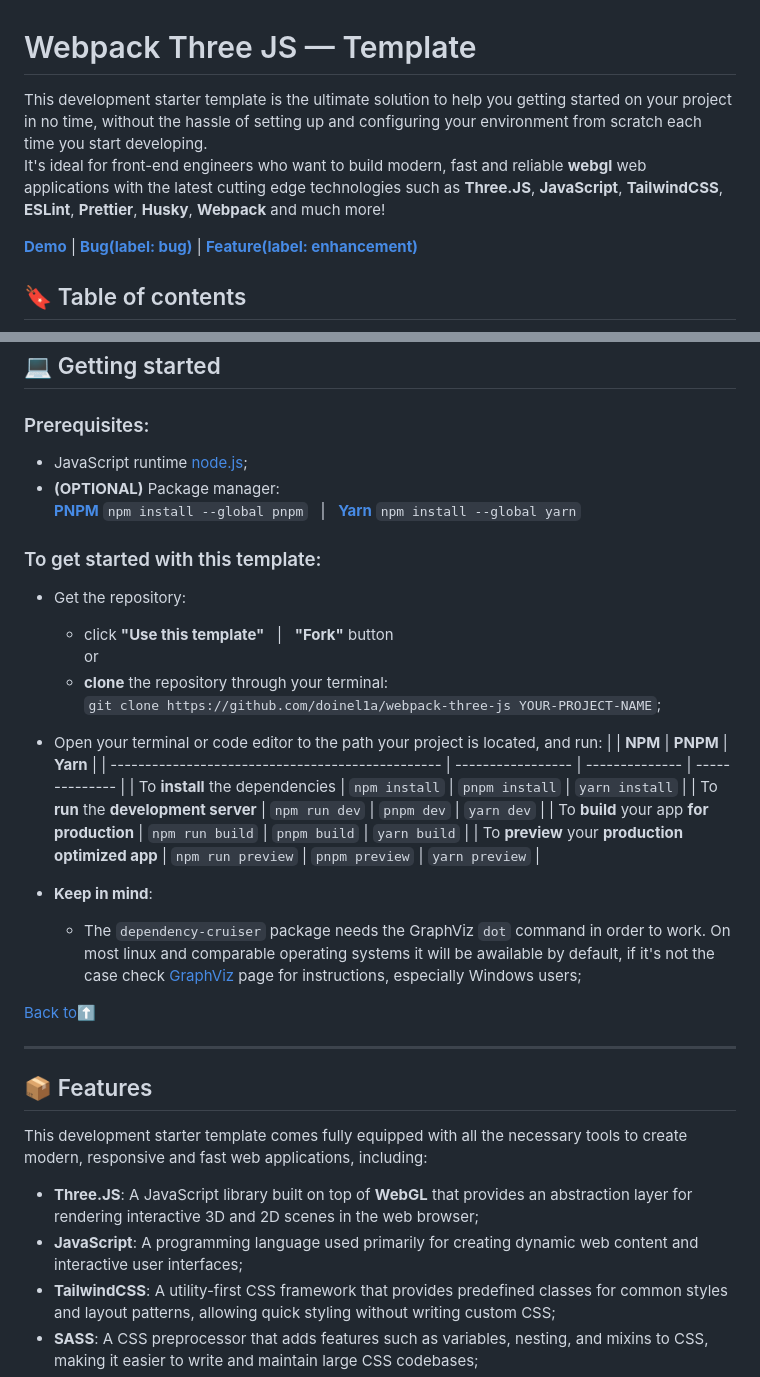
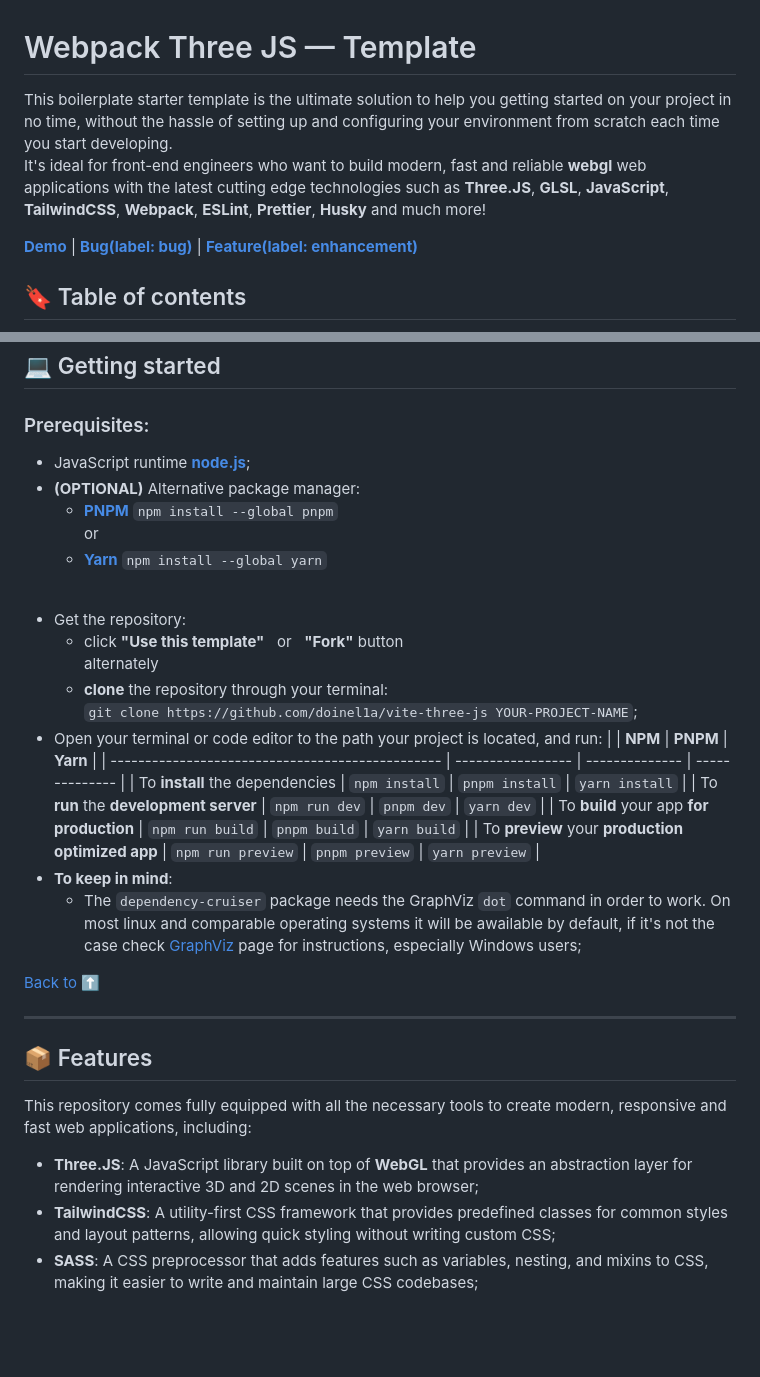
Before and after one commit to doinel1a/webpack-three-js, a Markdown page: README.md, 2 parts joined by grey strips. Drawn GitHub-style; blank space fills up the shorter version.

Commit message:
docs: readme updated

```diff
--- a/README.md
+++ b/README.md
@@ -22,8 +22,8 @@
 
 # Webpack Three JS — Template
 
-This development starter template is the ultimate solution to help you getting started on your project in no time, without the hassle of setting up and configuring your environment from scratch each time you start developing. <br />
-It's ideal for front-end engineers who want to build modern, fast and reliable **webgl** web applications with the latest cutting edge technologies such as **Three.JS**, **JavaScript**, **TailwindCSS**, **ESLint**, **Prettier**, **Husky**, **Webpack** and much more!
+This boilerplate starter template is the ultimate solution to help you getting started on your project in no time, without the hassle of setting up and configuring your environment from scratch each time you start developing. <br />
+It's ideal for front-end engineers who want to build modern, fast and reliable **webgl** web applications with the latest cutting edge technologies such as **Three.JS**, **GLSL**, **JavaScript**, **TailwindCSS**, **Webpack**, **ESLint**, **Prettier**, **Husky** and much more!
 
 **[Demo][demo]** | **[Bug(label: bug)][issues]** | **[Feature(label: enhancement)][issues]**
 
@@ -43,18 +43,17 @@ It's ideal for front-end engineers who want to build modern, fast and reliable *
 
 ### Prerequisites:
 
-- JavaScript runtime [node.js][node];
-- **(OPTIONAL)** Package manager: <br/>
-  **[PNPM][pnpm]** `npm install --global pnpm` &nbsp; | &nbsp; **[Yarn][yarn]** `npm install --global yarn`
+- JavaScript runtime **[node.js][node]**;
+- **(OPTIONAL)** Alternative package manager:
+  - **[PNPM][pnpm]** `npm install --global pnpm` <br /> or
+  - **[Yarn][yarn]** `npm install --global yarn`
 
-### To get started with this template:
+<br />
 
 - Get the repository:
-
-  - click **"Use this template"** &nbsp; | &nbsp; **"Fork"** button <br/> or
+  - click **"Use this template"** &nbsp; or &nbsp; **"Fork"** button <br /> alternately
   - **clone** the repository through your terminal: <br />
-    `git clone https://github.com/doinel1a/webpack-three-js YOUR-PROJECT-NAME`;
-
+    `git clone https://github.com/doinel1a/vite-three-js YOUR-PROJECT-NAME`;
 - Open your terminal or code editor to the path your project is located, and run:
   | | **NPM** | **PNPM** | **Yarn** |
   | ------------------------------------------------ | ----------------- | -------------- | -------------- |
@@ -62,20 +61,19 @@ It's ideal for front-end engineers who want to build modern, fast and reliable *
   | To **run** the **development server** | `npm run dev` | `pnpm dev` | `yarn dev` |
   | To **build** your app **for production** | `npm run build` | `pnpm build` | `yarn build` |
   | To **preview** your **production optimized app** | `npm run preview` | `pnpm preview` | `yarn preview` |
-
-- **Keep in mind**:
+  <br />
+- **To keep in mind**:
   - The `dependency-cruiser` package needs the GraphViz `dot` command in order to work. On most linux and comparable operating systems it will be awailable by default, if it's not the case check [GraphViz][graphviz] page for instructions, especially Windows users;
 
-[Back to:arrow_up:](#webpack-three-js--template "Back to 'Table of contents' section")
+[Back to :arrow_up:](#webpack-three-js--template "Back to 'Table of contents' section")
 
 ---
 
 ## :package: Features
 
-This development starter template comes fully equipped with all the necessary tools to create modern, responsive and fast web applications, including:
+This repository comes fully equipped with all the necessary tools to create modern, responsive and fast web applications, including:
 
 - **Three.JS**: A JavaScript library built on top of **WebGL** that provides an abstraction layer for rendering interactive 3D and 2D scenes in the web browser;
-- **JavaScript**: A programming language used primarily for creating dynamic web content and interactive user interfaces;
 - **TailwindCSS**: A utility-first CSS framework that provides predefined classes for common styles and layout patterns, allowing quick styling without writing custom CSS;
 - **SASS**: A CSS preprocessor that adds features such as variables, nesting, and mixins to CSS, making it easier to write and maintain large CSS codebases;
 - **PostCSS**: A tool for transforming CSS with JavaScript plugins, allowing to add new features to CSS and improve the development process;
```
Also changed, not shown: other parts of README.md (+14 -15 lines).
